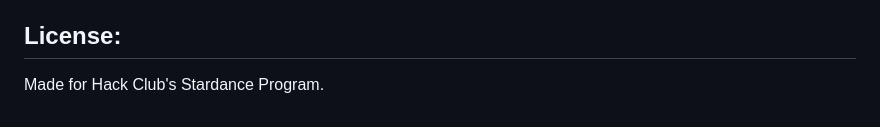
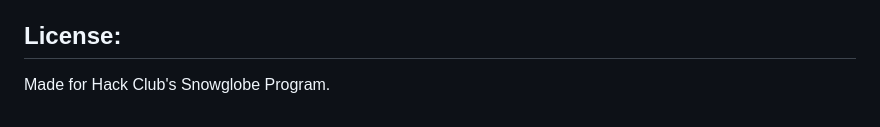
Before and after one commit to sushant-vats/askHeros, a Markdown page: README.md, the part around the change. Drawn GitHub-style.

Commit message:
Update program name from Stardance to Snowglobe

```diff
--- a/README.md
+++ b/README.md
@@ -86,4 +86,4 @@ node server.js
 - Add a way to share answers
 
 ## License:
-Made for Hack Club's Stardance Program.
+Made for Hack Club's Snowglobe Program.
```
